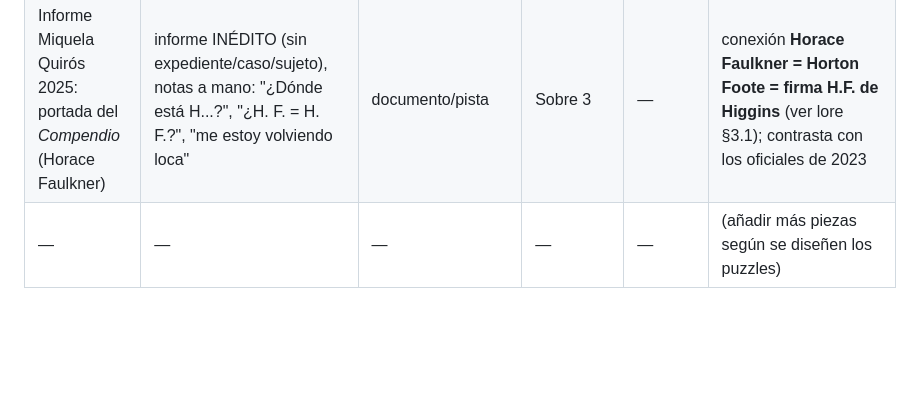
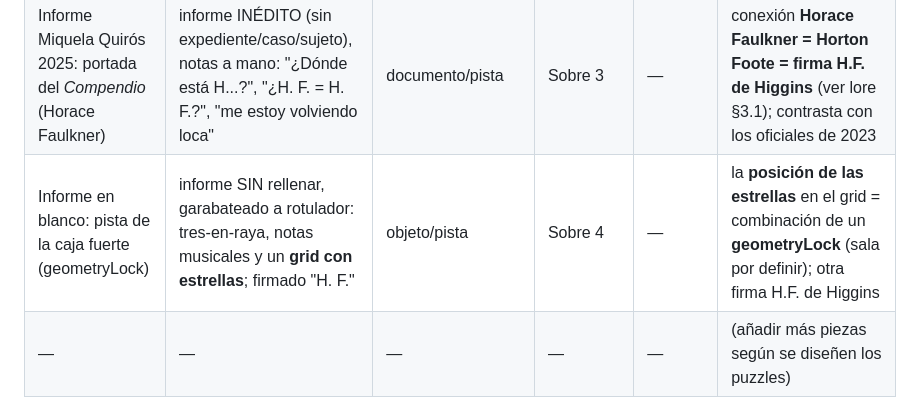
Before and after one commit to albcantero/yai-game, a Markdown page: docs/puzzles.md, the part around the change. Rendered like a GitHub page; blank space fills up the shorter version.

Commit message:
Puzzles: Sobre 4 en Tabla 2 (informe en blanco con grid de estrellas = combinacion de geometryLock, firma H.F.; sala por definir)

```diff
--- a/docs/puzzles.md
+++ b/docs/puzzles.md
@@ -55,6 +55,7 @@ SECRETA: se revela al resolver el último puzzle del Despacho.
 | Cuadernillo de bocetos de arquitecto | fotocopia de los planos de Santas Ochova (portada/planos) + 3 problemas grapados: **Habitación 7, 8 y 4** | objeto/herramienta (sirve a VARIOS puzzles) | Sobre 2 (se entrega pronto) | — | muestra que existe la cámara oculta (La Cámara); cada "Habitación N" resuelve el **rotary de la sala nº N** (7=Máquinas, 8=Despacho, 4=Sótano) |
 | Expediente Miquela Quirós 2023: *La jauría humana* | 3 informes OFICIALES (con expediente/caso/firma): Cap. IV pág. 8 ("Calder"+"Ruby"), portada pág. 9 ("no es el ejemplar"), créditos pág. 10 (© Ediciones G. P. 1976) | documento/pista | Sobre 1 | — | prueba que la ed. de **1976 lleva "Calder"**: NO es el ejemplar buscado (el de **1975 con "Hawes"**). Material numérico: ISBN, depósito legal, caso 161720-B |
 | Informe Miquela Quirós 2025: portada del *Compendio* (Horace Faulkner) | informe INÉDITO (sin expediente/caso/sujeto), notas a mano: "¿Dónde está H...?", "¿H. F. = H. F.?", "me estoy volviendo loca" | documento/pista | Sobre 3 | — | conexión **Horace Faulkner = Horton Foote = firma H.F. de Higgins** (ver lore §3.1); contrasta con los oficiales de 2023 |
+| Informe en blanco: pista de la caja fuerte (geometryLock) | informe SIN rellenar, garabateado a rotulador: tres-en-raya, notas musicales y un **grid con estrellas**; firmado "H. F." | objeto/pista | Sobre 4 | — | la **posición de las estrellas** en el grid = combinación de un **geometryLock** (sala por definir); otra firma H.F. de Higgins |
 | — | — | — | — | — | (añadir más piezas según se diseñen los puzzles) |
 
 ## Notas de uso
```
